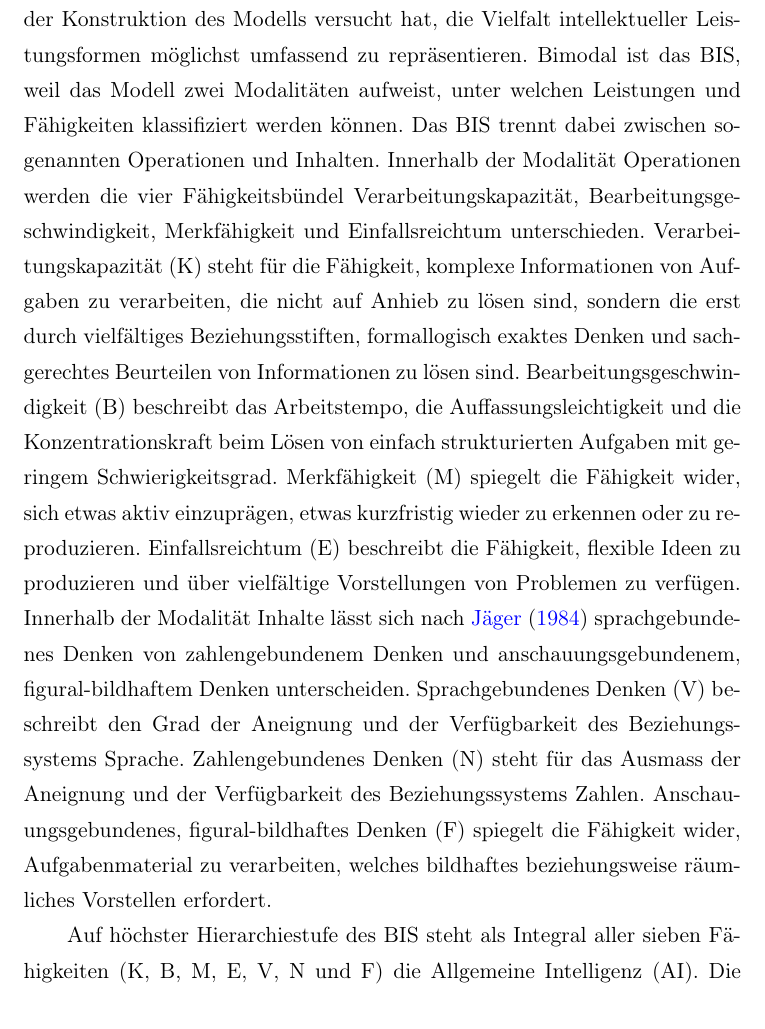
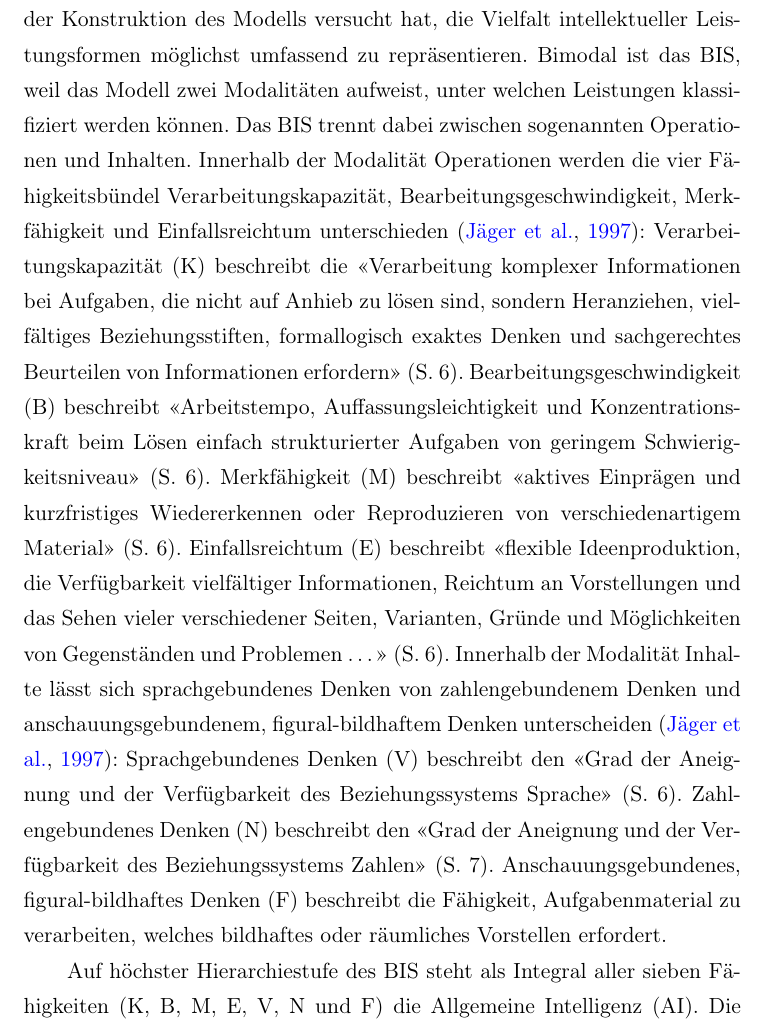
Before and after one commit to pipomas/PhD_thesis, a LaTeX thesis (diss.tex): part of page 46 of 143, cut so that both start at the same text. Compiled offline with pdfLaTeX.

Commit message:
replaced BIS description with direct quotation

```diff
--- a/diss.tex
+++ b/diss.tex
@@ -1058,16 +1059,29 @@ Pro Bedingung wurde für jede \gls{vp} der \gls{m} und die \gls{sd} aller korrek
 Psychometrische Intelligenz wurde mit einer modifizierten Kurzversion des \acrlong{bist}s \citep[\gls{bist};][]{Jaeger1997} erfasst. Die fähigkeitstheoretische Grundlage des Tests ist das integrativ konzipierte bimodale und hierarchische \acrlong{bism} (\gls{bism}; siehe \autoref{fig:bis_model}) von \citet{Jaeger1984}.
 
 Als integratives Modell ist das \gls{bism} zu bezeichnen, weil \citet{Jaeger1984} bei der Konstruktion des Modells versucht hat, die Vielfalt intellektueller Leistungsformen möglichst umfassend zu repräsentieren.
-Bimodal ist das \gls{bism}, weil das Modell zwei Modalitäten aufweist, unter welchen Leistungen und Fähigkeiten klassifiziert werden können.
-Das \gls{bism} trennt dabei zwischen sogenannten Operationen und Inhalten. Innerhalb der Modalität Operationen werden die vier Fähigkeitsbündel Verarbeitungskapazität, Bearbeitungsgeschwindigkeit, Merkfähigkeit und Einfallsreichtum unterschieden.
-\gls{k} steht für die Fähigkeit, komplexe Informationen von Aufgaben zu verarbeiten, die nicht auf Anhieb zu lösen sind, sondern die erst durch vielfältiges Beziehungsstiften, formallogisch exaktes Denken und sachgerechtes Beurteilen von Informationen zu lösen sind.
-\gls{b} beschreibt das Arbeitstempo, die Auffassungsleichtigkeit und die Konzentrationskraft beim Lösen von einfach strukturierten Aufgaben mit geringem Schwierigkeitsgrad.
-\gls{M} spiegelt die Fähigkeit wider, sich etwas aktiv einzuprägen, etwas kurzfristig wieder zu erkennen oder zu reproduzieren.
-\gls{e} beschreibt die Fähigkeit, flexible Ideen zu produzieren und über vielfältige Vorstellungen von Problemen zu verfügen.
-Innerhalb der Modalität Inhalte lässt sich nach \citet{Jaeger1984} sprachgebundenes Denken von zahlengebundenem Denken und anschauungsgebundenem, figural-bildhaftem Denken unterscheiden.
-\Gls{v} beschreibt den Grad der Aneignung und der Verfügbarkeit des Beziehungssystems Sprache.
-\Gls{n} steht für das Ausmass der Aneignung und der Verfügbarkeit des Beziehungssystems Zahlen.
-\Gls{f} spiegelt die Fähigkeit wider, Aufgabenmaterial zu verarbeiten, welches bildhaftes beziehungsweise räumliches Vorstellen erfordert.
+Bimodal ist das \gls{bism}, weil das Modell zwei Modalitäten aufweist, unter welchen Leistungen klassifiziert werden können.
+Das \gls{bism} trennt dabei zwischen sogenannten Operationen und Inhalten. Innerhalb der Modalität Operationen werden die vier Fähigkeitsbündel Verarbeitungskapazität, Bearbeitungsgeschwindigkeit, Merkfähigkeit und Einfallsreichtum unterschieden \citep[]{Jaeger1997}:
+\gls{k} beschreibt die \enquote{Verarbeitung komplexer Informationen bei Aufgaben, die nicht auf Anhieb zu lösen sind, sondern Heranziehen, vielfältiges Beziehungsstiften, formallogisch exaktes Denken und sachgerechtes Beurteilen von Informationen erfordern} (S. 6).
+\gls{b} beschreibt \enquote{Arbeitstempo, Auffassungsleichtigkeit und Konzentrationskraft beim Lösen einfach strukturierter Aufgaben von geringem Schwierigkeitsniveau} (S. 6).
+\gls{M} beschreibt \enquote{aktives Einprägen und kurzfristiges Wiedererkennen oder Reproduzieren von verschiedenartigem Material} (S. 6).
+\gls{e} beschreibt \enquote{flexible Ideenproduktion, die Verfügbarkeit vielfältiger Informationen, Reichtum an Vorstellungen und das Sehen vieler verschiedener Seiten, Varianten, Gründe und Möglichkeiten von Gegenständen und Problemen \ldots} (S. 6).
+Innerhalb der Modalität Inhalte lässt sich sprachgebundenes Denken von zahlengebundenem Denken und anschauungsgebundenem, figural-bildhaftem Denken unterscheiden \citep{Jaeger1997}:
+\Gls{v} beschreibt den \enquote{Grad der Aneignung und der Verfügbarkeit des Beziehungssystems Sprache} (S. 6).
+\Gls{n} beschreibt den \enquote{Grad der Aneignung und der Verfügbarkeit des Beziehungssystems Zahlen} (S. 7).
+\Gls{f} beschreibt die Fähigkeit, Aufgabenmaterial zu verarbeiten, welches bildhaftes oder räumliches Vorstellen erfordert.
+
+
+
+
+% printed version -----
+%\gls{k} steht für die Fähigkeit, komplexe Informationen von Aufgaben zu verarbeiten, die nicht auf Anhieb zu lösen sind, sondern die erst durch vielfältiges Beziehungsstiften, formallogisch exaktes Denken und sachgerechtes Beurteilen von Informationen zu lösen sind.
+%\gls{b} beschreibt das Arbeitstempo, die Auffassungsleichtigkeit und die Konzentrationskraft beim Lösen von einfach strukturierten Aufgaben mit geringem Schwierigkeitsgrad.
+%\gls{M} spiegelt die Fähigkeit wider, sich etwas aktiv einzuprägen, etwas kurzfristig wieder zu erkennen oder zu reproduzieren.
+%\gls{e} beschreibt die Fähigkeit, flexible Ideen zu produzieren und über vielfältige Vorstellungen von Problemen zu verfügen.
+%Innerhalb der Modalität Inhalte lässt sich nach \citet{Jaeger1984} sprachgebundenes Denken von zahlengebundenem Denken und anschauungsgebundenem, figural-bildhaftem Denken unterscheiden.
+%\Gls{v} beschreibt den Grad der Aneignung und der Verfügbarkeit des Beziehungssystems Sprache.
+%\Gls{n} steht für das Ausmass der Aneignung und der Verfügbarkeit des Beziehungssystems Zahlen.
+%\Gls{f} spiegelt die Fähigkeit wider, Aufgabenmaterial zu verarbeiten, welches bildhaftes beziehungsweise räumliches Vorstellen erfordert.
 
 \begin{figure}[t]
 	\centering
```
Also changed, not shown: diss.tex (5 more changed lines).
